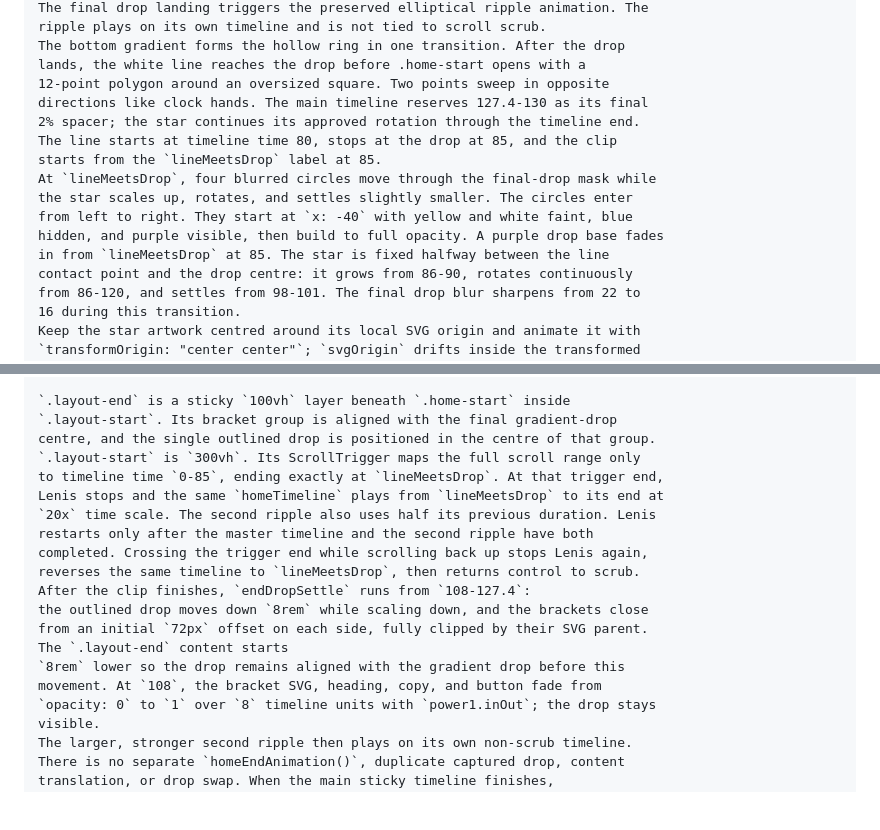
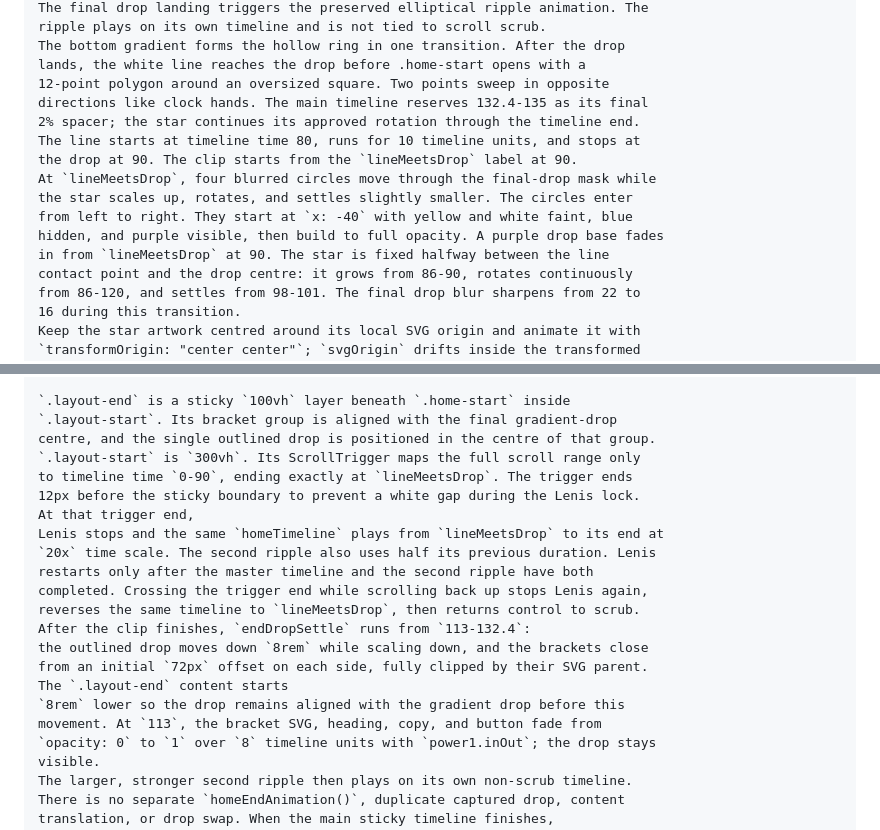
Before and after one commit to MikeRudi/mharris-webflow, a Markdown page: sites/imprint-engine/webflow-notes.md, 2 parts joined by grey strips. GitHub-like rendering; blank space fills up the shorter version.

Commit message:
Document refined home handoff

```diff
--- a/sites/imprint-engine/webflow-notes.md
+++ b/sites/imprint-engine/webflow-notes.md
@@ -41,15 +41,15 @@ ripple plays on its own timeline and is not tied to scroll scrub.
 The bottom gradient forms the hollow ring in one transition. After the drop
 lands, the white line reaches the drop before .home-start opens with a
 12-point polygon around an oversized square. Two points sweep in opposite
-directions like clock hands. The main timeline reserves 127.4-130 as its final
+directions like clock hands. The main timeline reserves 132.4-135 as its final
 2% spacer; the star continues its approved rotation through the timeline end.
-The line starts at timeline time 80, stops at the drop at 85, and the clip
-starts from the `lineMeetsDrop` label at 85.
+The line starts at timeline time 80, runs for 10 timeline units, and stops at
+the drop at 90. The clip starts from the `lineMeetsDrop` label at 90.
 At `lineMeetsDrop`, four blurred circles move through the final-drop mask while
 the star scales up, rotates, and settles slightly smaller. The circles enter
 from left to right. They start at `x: -40` with yellow and white faint, blue
 hidden, and purple visible, then build to full opacity. A purple drop base fades
-in from `lineMeetsDrop` at 85. The star is fixed halfway between the line
+in from `lineMeetsDrop` at 90. The star is fixed halfway between the line
 contact point and the drop centre: it grows from 86-90, rotates continuously
 from 86-120, and settles from 98-101. The final drop blur sharpens from 22 to
 16 during this transition.
@@ -77,18 +77,20 @@ and restarts Lenis from the load timeline's `onComplete` callback.
 `.layout-start`. Its bracket group is aligned with the final gradient-drop
 centre, and the single outlined drop is positioned in the centre of that group.
 `.layout-start` is `300vh`. Its ScrollTrigger maps the full scroll range only
-to timeline time `0-85`, ending exactly at `lineMeetsDrop`. At that trigger end,
+to timeline time `0-90`, ending exactly at `lineMeetsDrop`. The trigger ends
+12px before the sticky boundary to prevent a white gap during the Lenis lock.
+At that trigger end,
 Lenis stops and the same `homeTimeline` plays from `lineMeetsDrop` to its end at
 `20x` time scale. The second ripple also uses half its previous duration. Lenis
 restarts only after the master timeline and the second ripple have both
 completed. Crossing the trigger end while scrolling back up stops Lenis again,
 reverses the same timeline to `lineMeetsDrop`, then returns control to scrub.
-After the clip finishes, `endDropSettle` runs from `108-127.4`:
+After the clip finishes, `endDropSettle` runs from `113-132.4`:
 the outlined drop moves down `8rem` while scaling down, and the brackets close
 from an initial `72px` offset on each side, fully clipped by their SVG parent.
 The `.layout-end` content starts
 `8rem` lower so the drop remains aligned with the gradient drop before this
-movement. At `108`, the bracket SVG, heading, copy, and button fade from
+movement. At `113`, the bracket SVG, heading, copy, and button fade from
 `opacity: 0` to `1` over `8` timeline units with `power1.inOut`; the drop stays
 visible.
 The larger, stronger second ripple then plays on its own non-scrub timeline.
```
